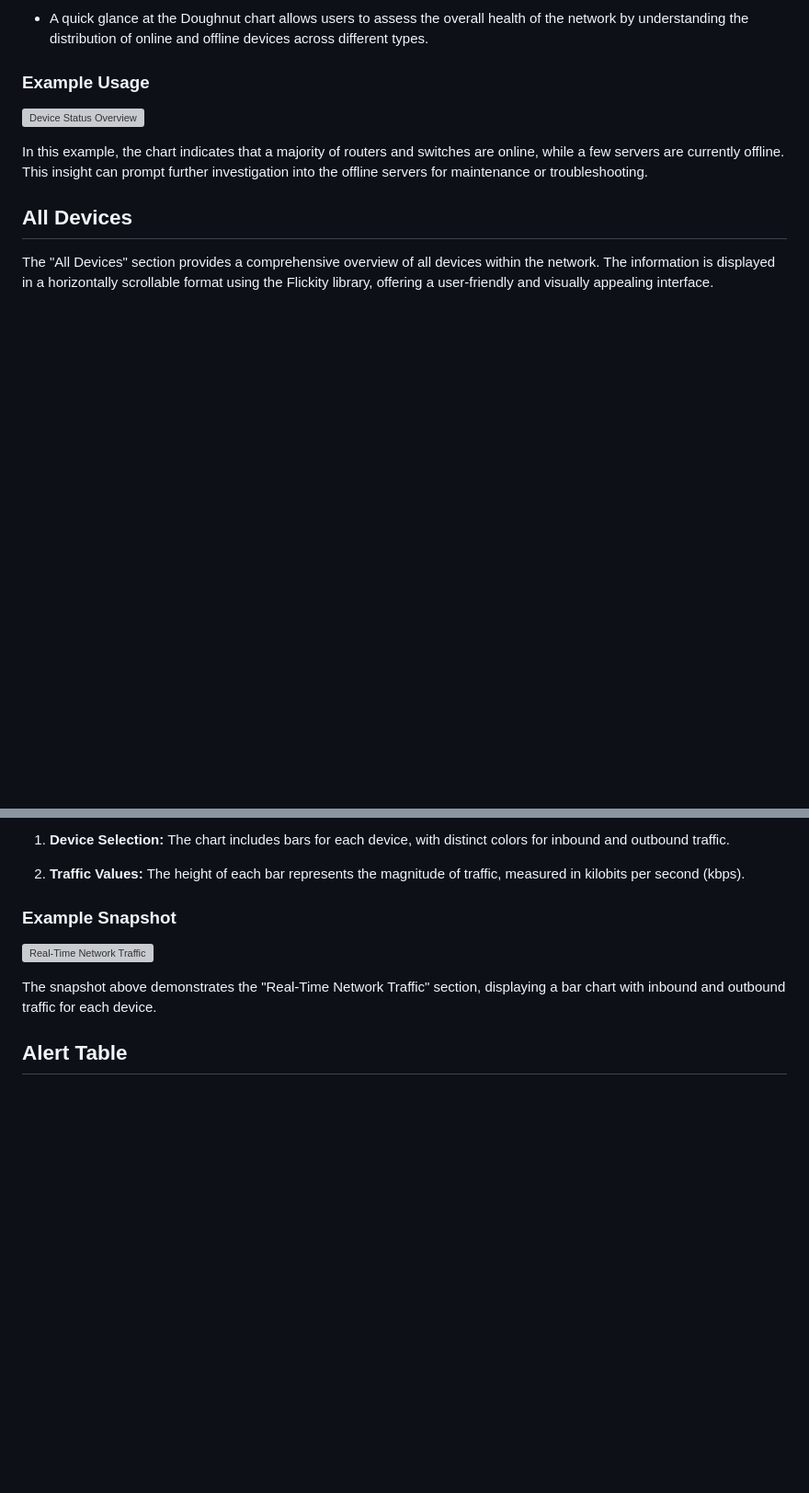
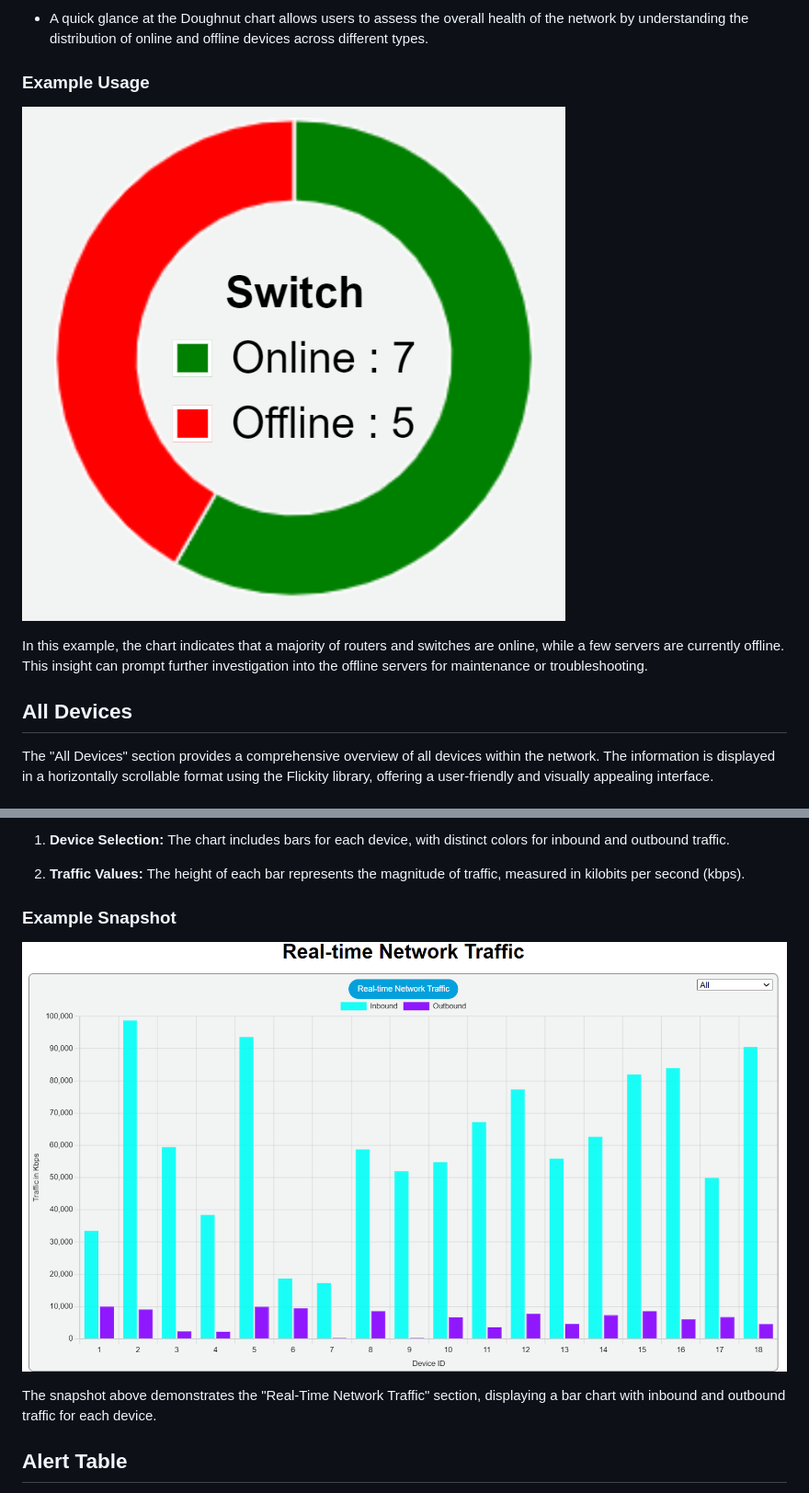
Before and after one commit to GopalNaik78/NetworkDashboard, a Markdown page: README.md, 2 parts joined by grey strips. Shown: that part at 92% size. Drawn GitHub-style; blank space fills up the shorter version; grey boxes are pictures that could not be loaded.

```diff
--- a/README.md
+++ b/README.md
@@ -64,7 +66,7 @@ The Doughnut chart provides a quick and intuitive overview of the online status
 
 ### Example Usage
 
-![Device Status Overview](/path/to/your/image.png)
+![Device Status Overview](images/Doughnut.png)
 
 In this example, the chart indicates that a majority of routers and switches are online, while a few servers are currently offline. This insight can prompt further investigation into the offline servers for maintenance or troubleshooting.
 
@@ -115,7 +123,7 @@ The "Real-Time Network Traffic" section provides a dynamic representation of net
 
 ### Example Snapshot
 
-![Real-Time Network Traffic](/path/to/network-traffic-snapshot.png)
+![Real-Time Network Traffic](images/Traffic.png)
 
 The snapshot above demonstrates the "Real-Time Network Traffic" section, displaying a bar chart with inbound and outbound traffic for each device.
 
```
Also changed, not shown: other parts of README.md (+54 -7 lines).
